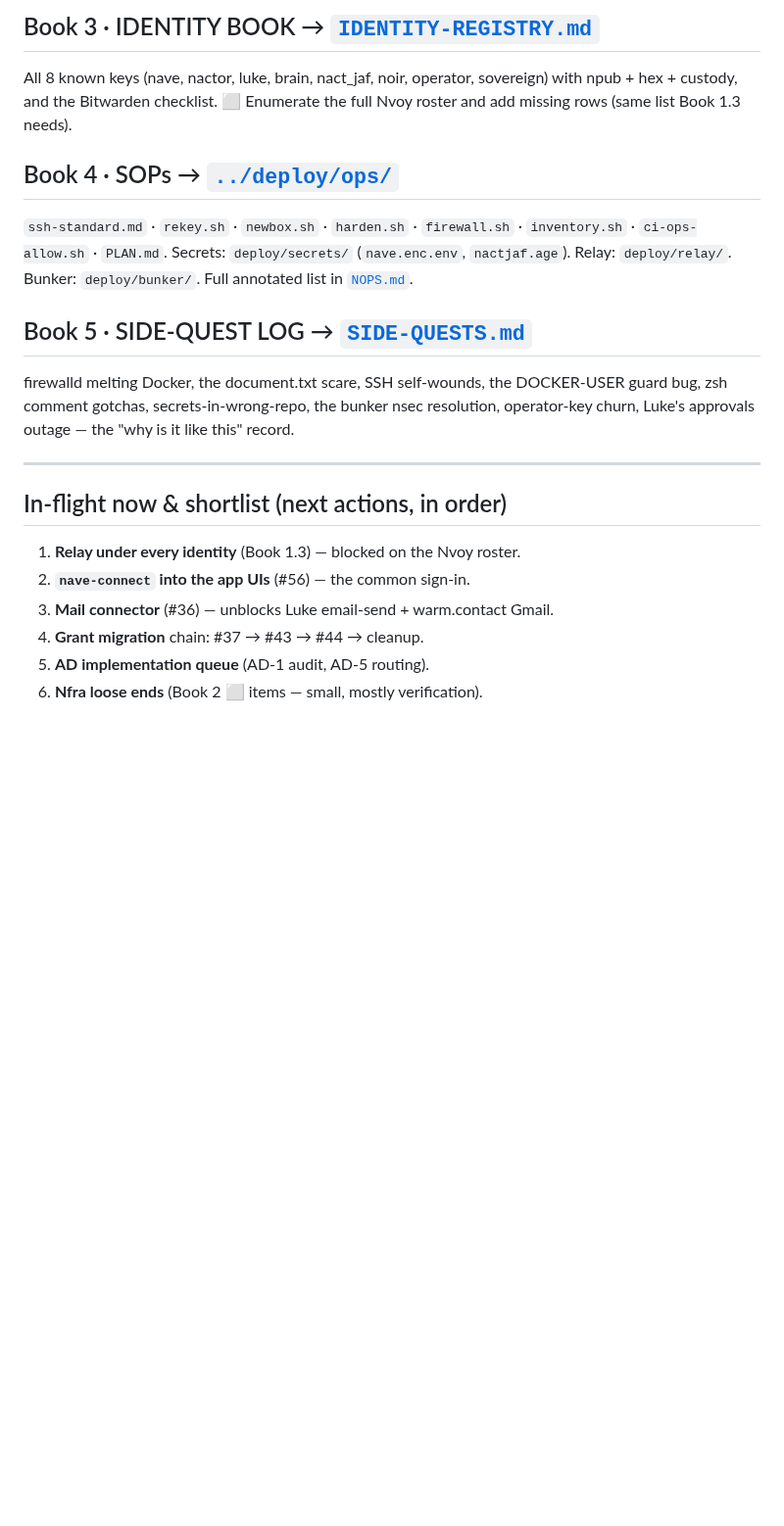
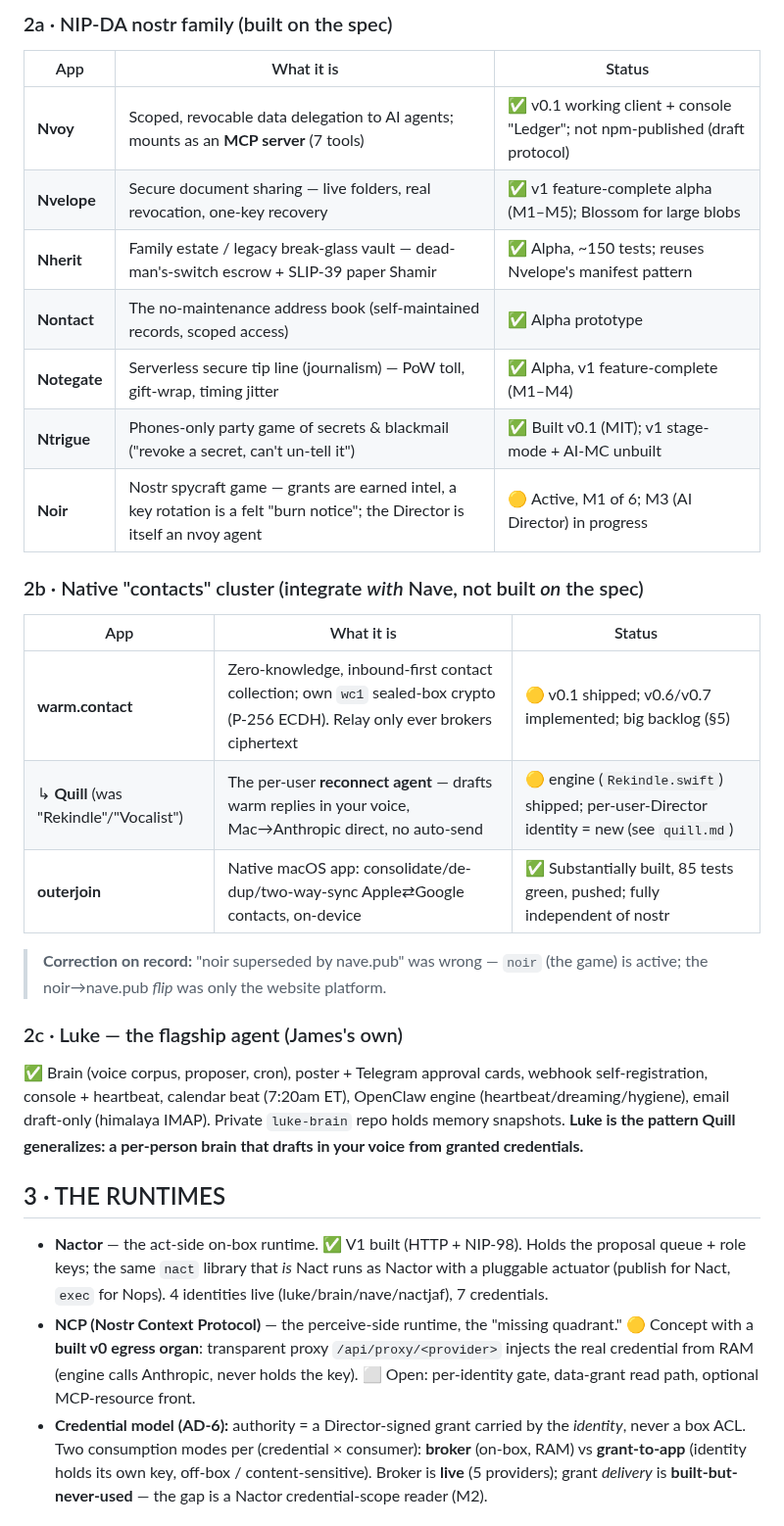
Before and after one commit to JAFairweather/nave.pub, a Markdown page: docs/INVENTORY.md, the part around one of its changes. Shown at 98% size. GitHub-like rendering; blank space fills up the shorter version.

```diff
--- a/docs/INVENTORY.md
+++ b/docs/INVENTORY.md
@@ -78,28 +52,46 @@ delete unused `WARM_SSH_*` from the warm.contact repo, optional edge firewalls.
 
-## Book 3 · IDENTITY BOOK → [`IDENTITY-REGISTRY.md`](./IDENTITY-REGISTRY.md)
-All 8 known keys (nave, nactor, luke, brain, nact_jaf, noir, operator, sovereign)
-with npub + hex + custody, and the Bitwarden checklist. ⬜ Enumerate the full
-Nvoy roster and add missing rows (same list Book 1.3 needs).
+### 2a · NIP-DA nostr family (built on the spec)
+| App | What it is | Status |
+|---|---|---|
+| **Nvoy** | Scoped, revocable data delegation to AI agents; mounts as an **MCP server** (7 tools) | ✅ v0.1 working client + console "Ledger"; not npm-published (draft protocol) |
+| **Nvelope** | Secure document sharing — live folders, real revocation, one-key recovery | ✅ v1 feature-complete alpha (M1–M5); Blossom for large blobs |
+| **Nherit** | Family estate / legacy break-glass vault — dead-man's-switch escrow + SLIP-39 paper Shamir | ✅ Alpha, ~150 tests; reuses Nvelope's manifest pattern |
+| **Nontact** | The no-maintenance address book (self-maintained records, scoped access) | ✅ Alpha prototype |
+| **Notegate** | Serverless secure tip line (journalism) — PoW toll, gift-wrap, timing jitter | ✅ Alpha, v1 feature-complete (M1–M4) |
+| **Ntrigue** | Phones-only party game of secrets & blackmail ("revoke a secret, can't un-tell it") | ✅ Built v0.1 (MIT); v1 stage-mode + AI-MC unbuilt |
+| **Noir** | Nostr spycraft game — grants are earned intel, a key rotation is a felt "burn notice"; the Director is itself an nvoy agent | 🟡 Active, M1 of 6; M3 (AI Director) in progress |
 
-## Book 4 · SOPs → [`../deploy/ops/`](../deploy/ops/)
-`ssh-standard.md` · `rekey.sh` · `newbox.sh` · `harden.sh` · `firewall.sh` ·
-`inventory.sh` · `ci-ops-allow.sh` · `PLAN.md`. Secrets: `deploy/secrets/`
-(`nave.enc.env`, `nactjaf.age`). Relay: `deploy/relay/`. Bunker: `deploy/bunker/`.
-Full annotated list in [`NOPS.md`](./NOPS.md).
+### 2b · Native "contacts" cluster (integrate *with* Nave, not built *on* the spec)
+| App | What it is | Status |
+|---|---|---|
+| **warm.contact** | Zero-knowledge, inbound-first contact collection; own `wc1` sealed-box crypto (P-256 ECDH). Relay only ever brokers ciphertext | 🟡 v0.1 shipped; v0.6/v0.7 implemented; big backlog (§5) |
+| ↳ **Quill** (was "Rekindle"/"Vocalist") | The per-user **reconnect agent** — drafts warm replies in your voice, Mac→Anthropic direct, no auto-send | 🟡 engine (`Rekindle.swift`) shipped; per-user-Director identity = new (see `quill.md`) |
+| **outerjoin** | Native macOS app: consolidate/de-dup/two-way-sync Apple⇄Google contacts, on-device | ✅ Substantially built, 85 tests green, pushed; fully independent of nostr |
 
-## Book 5 · SIDE-QUEST LOG → [`SIDE-QUESTS.md`](./SIDE-QUESTS.md)
-firewalld melting Docker, the document.txt scare, SSH self-wounds, the
-DOCKER-USER guard bug, zsh comment gotchas, secrets-in-wrong-repo, the bunker
-nsec resolution, operator-key churn, Luke's approvals outage — the "why is it
-like this" record.
+> **Correction on record:** "noir superseded by nave.pub" was wrong — `noir` (the
+> game) is active; the noir→nave.pub *flip* was only the website platform.
 
----
+### 2c · Luke — the flagship agent (James's own)
+✅ Brain (voice corpus, proposer, cron), poster + Telegram approval cards, webhook
+self-registration, console + heartbeat, calendar beat (7:20am ET), OpenClaw engine
+(heartbeat/dreaming/hygiene), email draft-only (himalaya IMAP). Private
+`luke-brain` repo holds memory snapshots. **Luke is the pattern Quill generalizes:
+a per-person brain that drafts in your voice from granted credentials.**
 
-## In-flight now & shortlist (next actions, in order)
+## 3 · THE RUNTIMES
 
-1. **Relay under every identity** (Book 1.3) — blocked on the Nvoy roster.
-2. **`nave-connect` into the app UIs** (#56) — the common sign-in.
-3. **Mail connector** (#36) — unblocks Luke email-send + warm.contact Gmail.
-4. **Grant migration** chain: #37 → #43 → #44 → cleanup.
-5. **AD implementation queue** (AD-1 audit, AD-5 routing).
-6. **Nfra loose ends** (Book 2 ⬜ items — small, mostly verification).
+- **Nactor** — the act-side on-box runtime. ✅ V1 built (HTTP + NIP-98). Holds the
+  proposal queue + role keys; the same `nact` library that *is* Nact runs as Nactor
+  with a pluggable actuator (publish for Nact, `exec` for Nops). 4 identities live
+  (luke/brain/nave/nactjaf), 7 credentials.
+- **NCP (Nostr Context Protocol)** — the perceive-side runtime, the "missing
+  quadrant." 🟡 Concept with a **built v0 egress organ**: transparent proxy
+  `/api/proxy/<provider>` injects the real credential from RAM (engine calls
+  Anthropic, never holds the key). ⬜ Open: per-identity gate, data-grant read path,
+  optional MCP-resource front.
+- **Credential model (AD-6):** authority = a Director-signed grant carried by the
+  *identity*, never a box ACL. Two consumption modes per (credential × consumer):
+  **broker** (on-box, RAM) vs **grant-to-app** (identity holds its own key, off-box
+  / content-sensitive). Broker is **live** (5 providers); grant *delivery* is
+  **built-but-never-used** — the gap is a Nactor credential-scope reader (M2).
+
```
Also changed, not shown: other parts of docs/INVENTORY.md (+101 -65 lines), docs/quill.md (added, +167 -0 lines).
